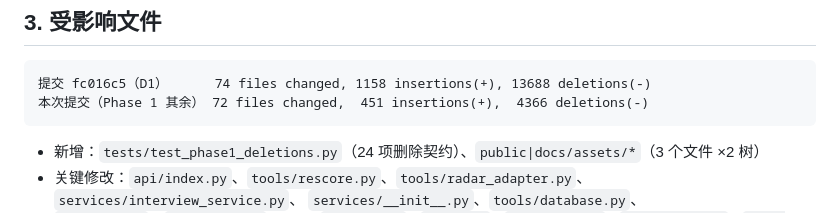
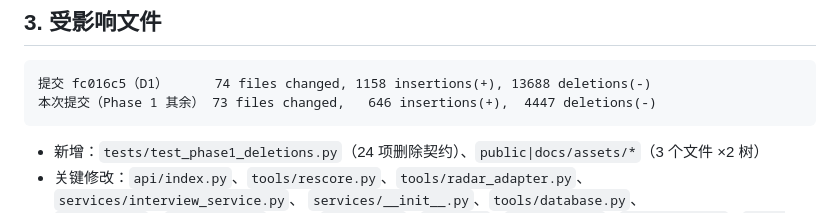
Before and after one commit to zimo66067-wq/career-coach, a Markdown page: docs/phase1-report.md, the part around the change. GitHub-like rendering.

Commit message:
docs: correct the phase 1 commit sizes in the reports

````diff
--- a/docs/phase1-report.md
+++ b/docs/phase1-report.md
@@ -114,7 +114,7 @@
 
 ```
 提交 fc016c5（D1）      74 files changed, 1158 insertions(+), 13688 deletions(-)
-本次提交（Phase 1 其余） 72 files changed,  451 insertions(+),  4366 deletions(-)
+本次提交（Phase 1 其余） 73 files changed,   646 insertions(+),  4447 deletions(-)
 ```
 
 - 新增：`tests/test_phase1_deletions.py`（24 项删除契约）、`public|docs/assets/*`（3 个文件 ×2 树）
````
Also changed, not shown: docs/product-scope.md (+1 -1 lines).
